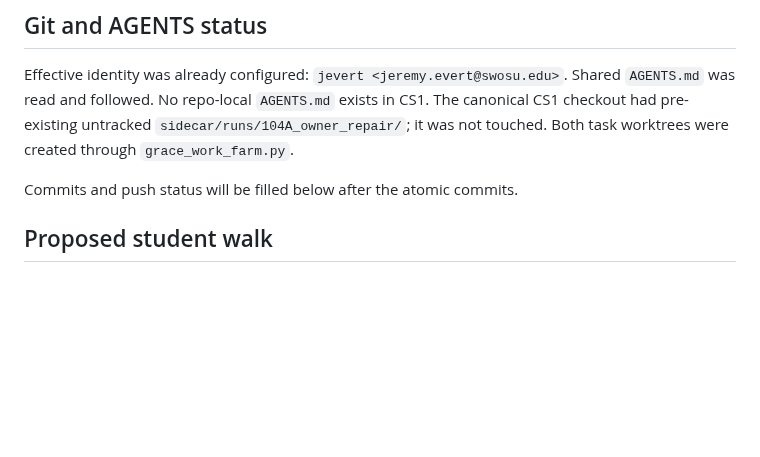
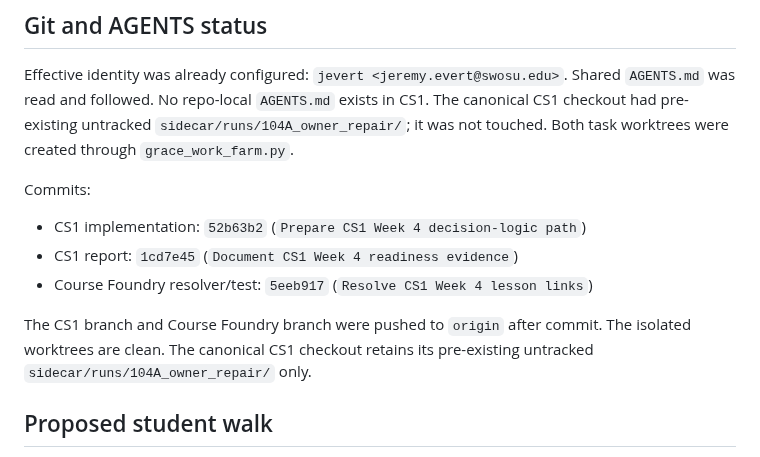
Before and after one commit to jeremy-evert/computer_science_1, a Markdown page: sidecar/reports/week04_teaching_ready_anna.md, the part around the change. Drawn GitHub-style; blank space fills up the shorter version.

Commit message:
Record Week 4 commit and push evidence

```diff
--- a/sidecar/reports/week04_teaching_ready_anna.md
+++ b/sidecar/reports/week04_teaching_ready_anna.md
@@ -86,7 +86,15 @@ CS1. The canonical CS1 checkout had pre-existing untracked
 `sidecar/runs/104A_owner_repair/`; it was not touched. Both task worktrees
 were created through `grace_work_farm.py`.
 
-Commits and push status will be filled below after the atomic commits.
+Commits:
+
+- CS1 implementation: `52b63b2` (`Prepare CS1 Week 4 decision-logic path`)
+- CS1 report: `1cd7e45` (`Document CS1 Week 4 readiness evidence`)
+- Course Foundry resolver/test: `5eeb917` (`Resolve CS1 Week 4 lesson links`)
+
+The CS1 branch and Course Foundry branch were pushed to `origin` after
+commit. The isolated worktrees are clean. The canonical CS1 checkout retains
+its pre-existing untracked `sidecar/runs/104A_owner_repair/` only.
 
 ## Proposed student walk
 
```
